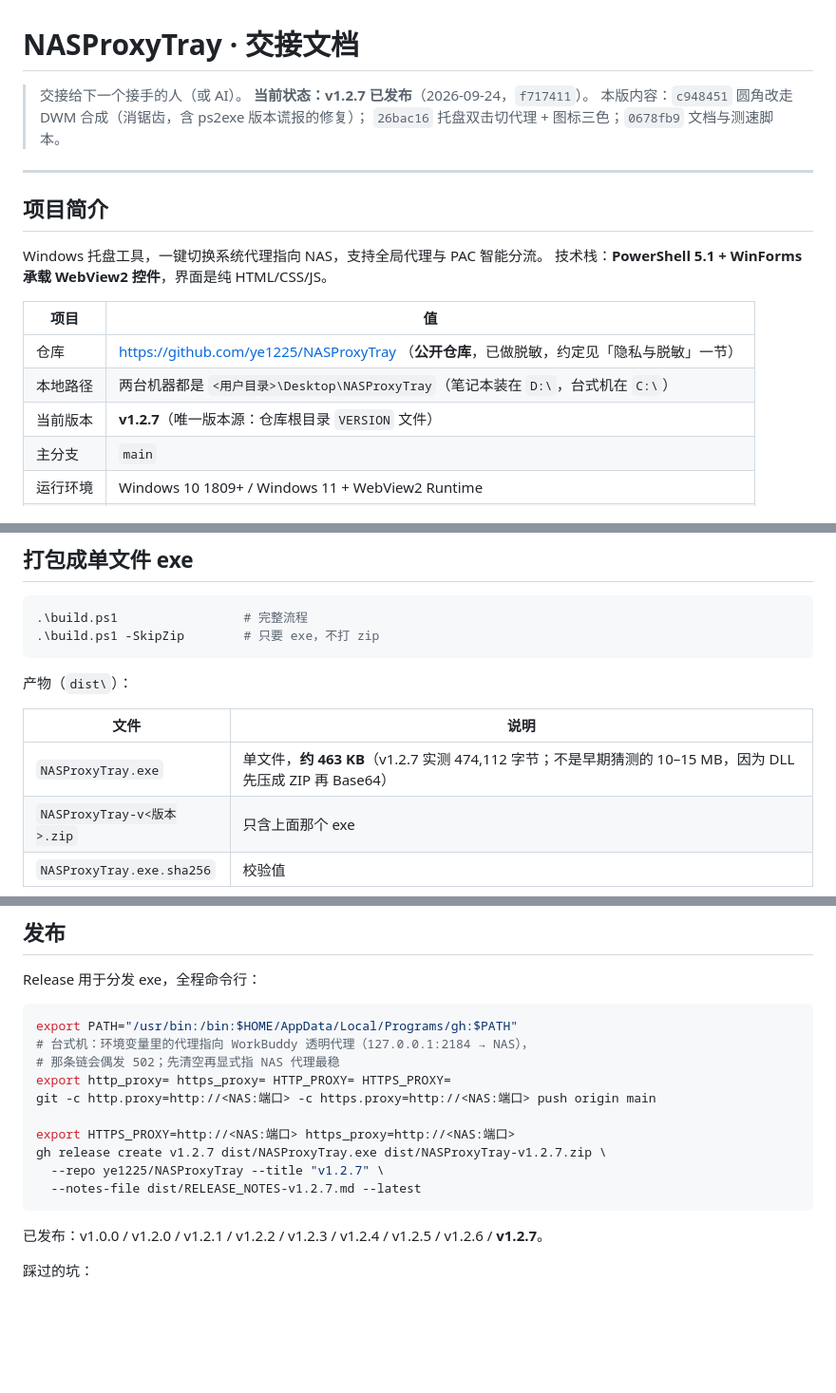
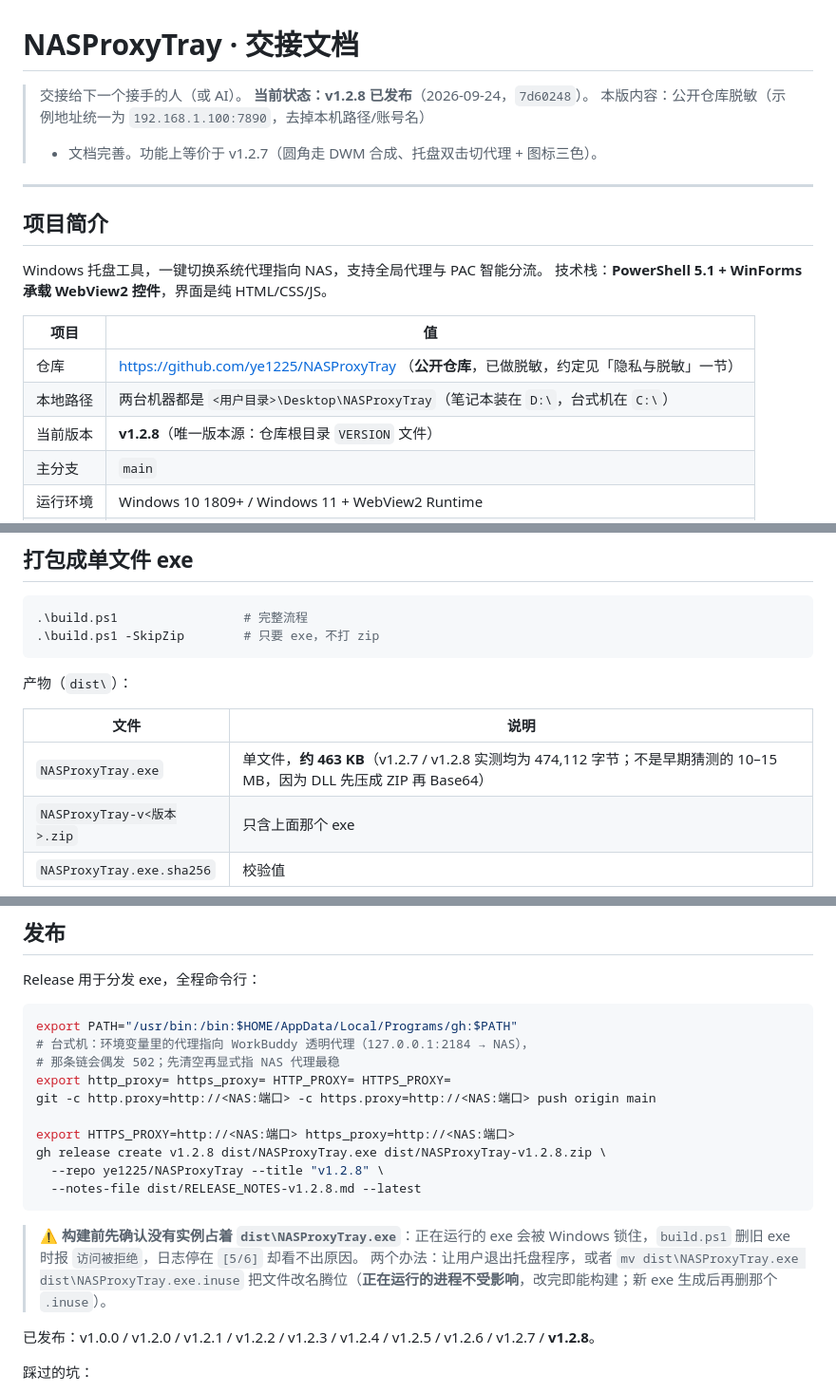
Before and after one commit to ye1225/NASProxyTray, a Markdown page: HANDOFF.md, 3 parts joined by grey strips. Shown at 95% size. Drawn GitHub-style; blank space fills up the shorter version.

Commit message:
docs: HANDOFF 同步到 v1.2.8（版本沿革、发布列表、构建前检查 exe 占用）

````diff
--- a/HANDOFF.md
+++ b/HANDOFF.md
@@ -1,9 +1,9 @@
 # NASProxyTray · 交接文档
 
 > 交接给下一个接手的人（或 AI）。
-> **当前状态：v1.2.7 已发布**（2026-09-24，`f717411`）。
-> 本版内容：`c948451` 圆角改走 DWM 合成（消锯齿，含 ps2exe 版本谎报的修复）；
-> `26bac16` 托盘双击切代理 + 图标三色；`0678fb9` 文档与测速脚本。
+> **当前状态：v1.2.8 已发布**（2026-09-24，`7d60248`）。
+> 本版内容：公开仓库脱敏（示例地址统一为 `192.168.1.100:7890`，去掉本机路径/账号名）
+> + 文档完善。功能上等价于 v1.2.7（圆角走 DWM 合成、托盘双击切代理 + 图标三色）。
 
 ---
 
@@ -16,7 +16,7 @@ Windows 托盘工具，一键切换系统代理指向 NAS，支持全局代理
 | --- | --- |
 | 仓库 | https://github.com/ye1225/NASProxyTray （**公开仓库**，已做脱敏，约定见「隐私与脱敏」一节） |
 | 本地路径 | 两台机器都是 `<用户目录>\Desktop\NASProxyTray`（笔记本装在 `D:\`，台式机在 `C:\`） |
-| 当前版本 | **v1.2.7**（唯一版本源：仓库根目录 `VERSION` 文件） |
+| 当前版本 | **v1.2.8**（唯一版本源：仓库根目录 `VERSION` 文件） |
 | 主分支 | `main` |
 | 运行环境 | Windows 10 1809+ / Windows 11 + WebView2 Runtime |
 | 发布形态 | **单个 `NASProxyTray.exe`**（v1.2.0 起，不必再带 `lib\` 和 `ui\`） |
@@ -366,7 +367,7 @@ Form 生命周期、`Application.Run`、退出清理（含更新检查的 Timer
 
 | 文件 | 说明 |
 | --- | --- |
-| `NASProxyTray.exe` | 单文件，**约 463 KB**（v1.2.7 实测 474,112 字节；不是早期猜测的 10–15 MB，因为 DLL 先压成 ZIP 再 Base64） |
+| `NASProxyTray.exe` | 单文件，**约 463 KB**（v1.2.7 / v1.2.8 实测均为 474,112 字节；不是早期猜测的 10–15 MB，因为 DLL 先压成 ZIP 再 Base64） |
 | `NASProxyTray-v<版本>.zip` | 只含上面那个 exe |
 | `NASProxyTray.exe.sha256` | 校验值 |
 
@@ -594,12 +595,17 @@ export http_proxy= https_proxy= HTTP_PROXY= HTTPS_PROXY=
 git -c http.proxy=http://<NAS:端口> -c https.proxy=http://<NAS:端口> push origin main
 
 export HTTPS_PROXY=http://<NAS:端口> https_proxy=http://<NAS:端口>
-gh release create v1.2.7 dist/NASProxyTray.exe dist/NASProxyTray-v1.2.7.zip \
-  --repo ye1225/NASProxyTray --title "v1.2.7" \
-  --notes-file dist/RELEASE_NOTES-v1.2.7.md --latest
+gh release create v1.2.8 dist/NASProxyTray.exe dist/NASProxyTray-v1.2.8.zip \
+  --repo ye1225/NASProxyTray --title "v1.2.8" \
+  --notes-file dist/RELEASE_NOTES-v1.2.8.md --latest
 ```
 
-已发布：v1.0.0 / v1.2.0 / v1.2.1 / v1.2.2 / v1.2.3 / v1.2.4 / v1.2.5 / v1.2.6 / **v1.2.7**。
+> ⚠️ **构建前先确认没有实例占着 `dist\NASProxyTray.exe`**：正在运行的 exe 会被
+> Windows 锁住，`build.ps1` 删旧 exe 时报 `访问被拒绝`，日志停在 `[5/6]` 却看不出原因。
+> 两个办法：让用户退出托盘程序，或者 `mv dist\NASProxyTray.exe dist\NASProxyTray.exe.inuse`
+> 把文件改名腾位（**正在运行的进程不受影响**，改完即能构建；新 exe 生成后再删那个 `.inuse`）。
+
+已发布：v1.0.0 / v1.2.0 / v1.2.1 / v1.2.2 / v1.2.3 / v1.2.4 / v1.2.5 / v1.2.6 / v1.2.7 / **v1.2.8**。
 
 踩过的坑：
 
````
Also changed, not shown: other parts of HANDOFF.md (+3 -2 lines).
